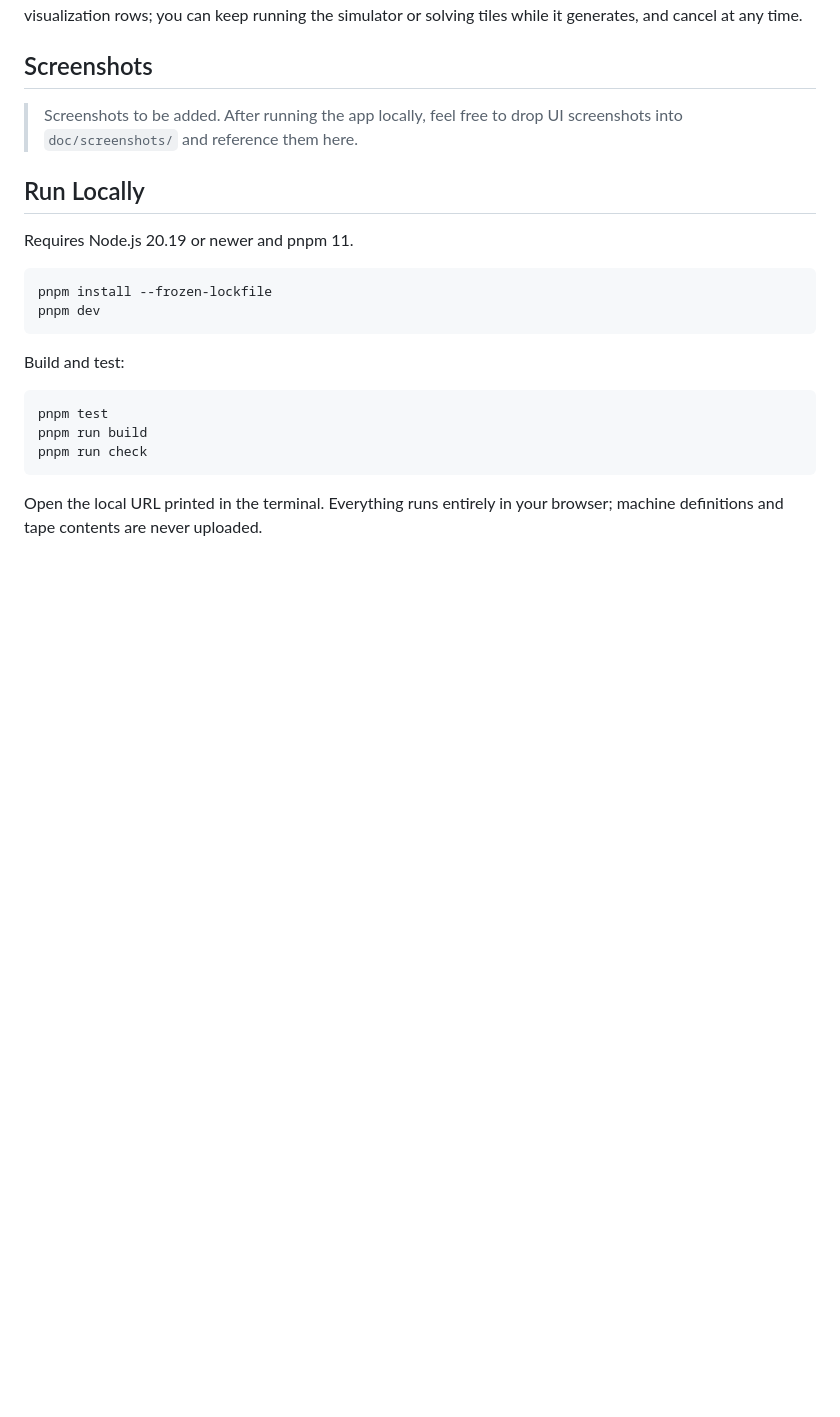
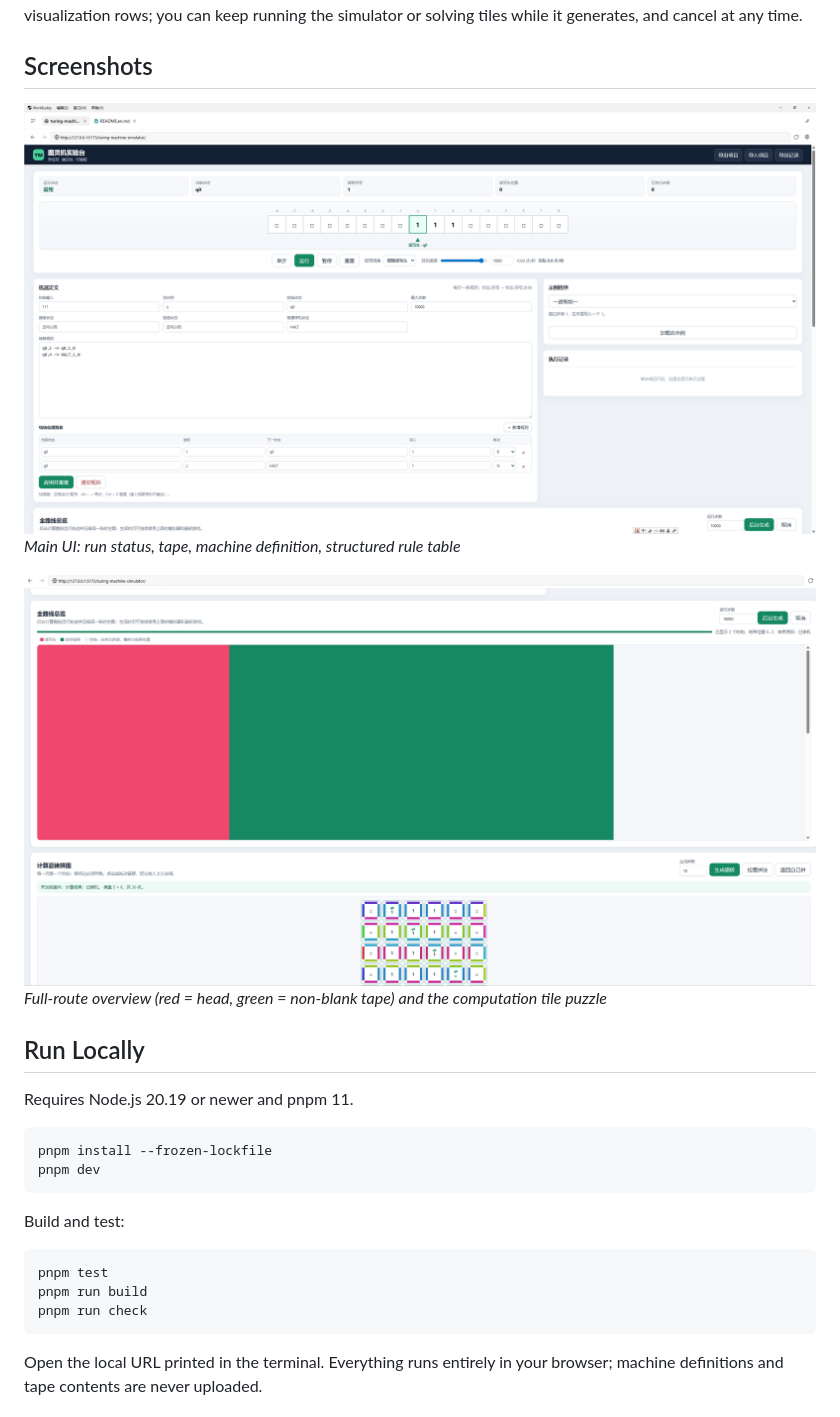
Before and after one commit to xiaoxuhui/turing-machine-simulator, a Markdown page: README.en.md, the part around the change. Drawn GitHub-style; pictures changed too: doc/screenshots/route-and-puzzle.png (added), doc/screenshots/simulator-main.png (added); blank space fills up the shorter version.

```diff
--- a/README.en.md
+++ b/README.en.md
@@ -39,7 +39,11 @@ The "full-route overview" executes the current machine in a cancellable backgrou
 
 ## Screenshots
 
-> Screenshots to be added. After running the app locally, feel free to drop UI screenshots into `doc/screenshots/` and reference them here.
+![Main simulator UI](doc/screenshots/simulator-main.png)
+*Main UI: run status, tape, machine definition, structured rule table*
+
+![Full-route overview and tile puzzle](doc/screenshots/route-and-puzzle.png)
+*Full-route overview (red = head, green = non-blank tape) and the computation tile puzzle*
 
 ## Run Locally
 
```
Also changed, not shown: README.md (+5 -1 lines).
